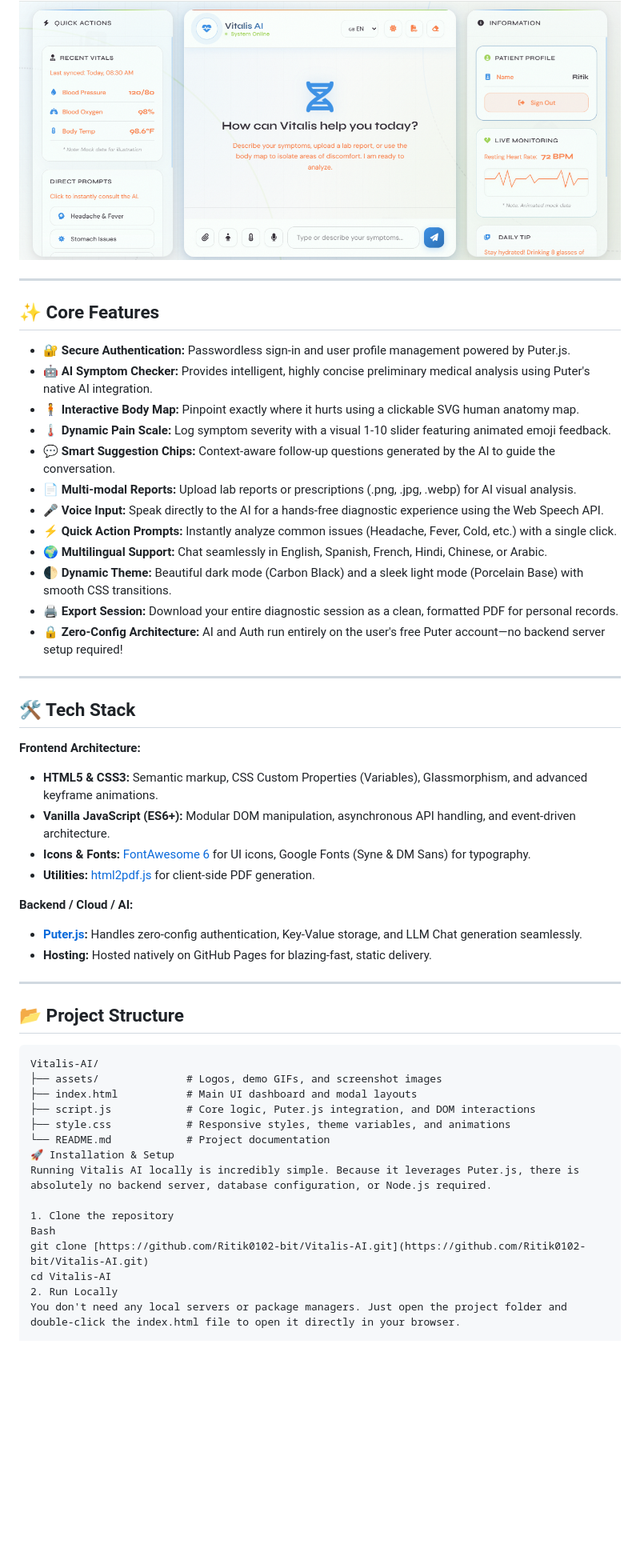
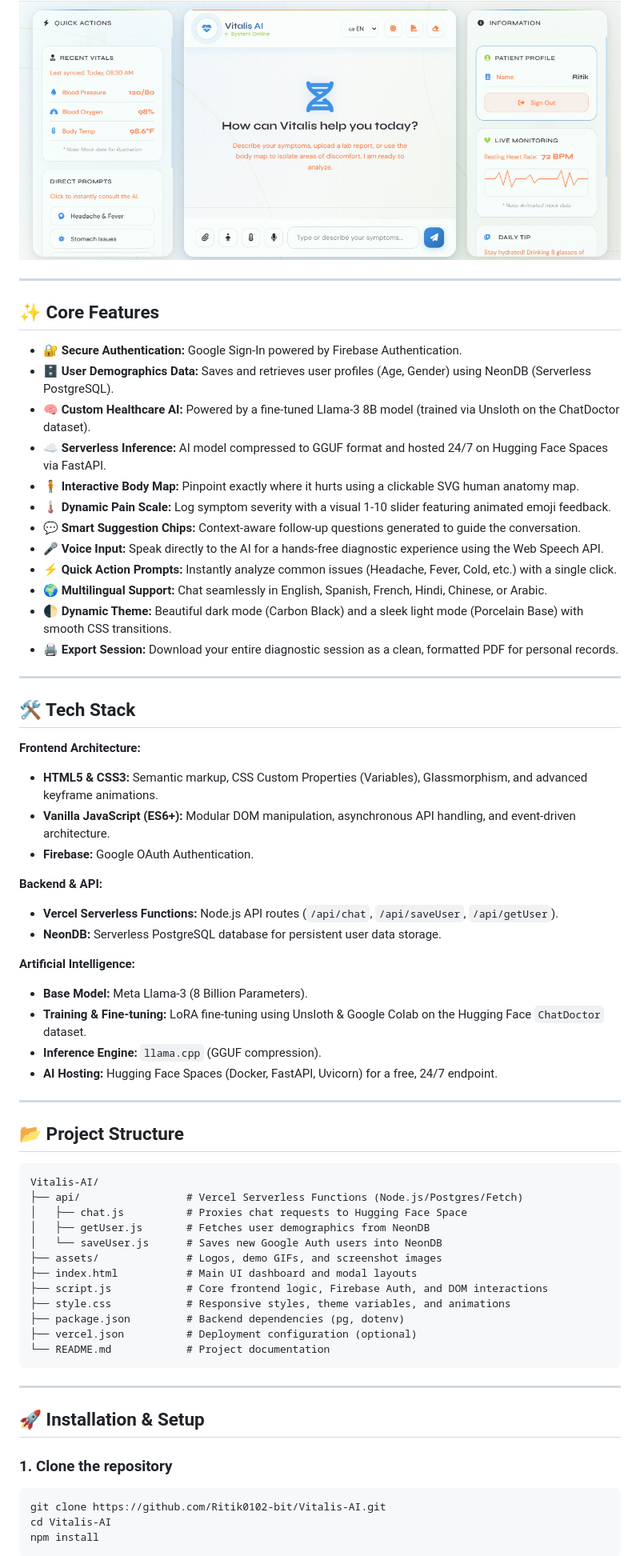
Before and after one commit to Ritik0102-bit/Vitalis-AI, a Markdown page: README.md, the part around one of its changes. Shown at 80% size. Rendered like a GitHub page; blank space fills up the shorter version.

````diff
--- a/README.md
+++ b/README.md
@@ -22,23 +23,22 @@ Vitalis AI is a clinical-grade, modern healthcare chatbot designed to help users
 
 ![App Screenshot](./assets/screenshot.png)
 
-
 ---
 
 ## ✨ Core Features
 
-*   🔐 **Secure Authentication:** Passwordless sign-in and user profile management powered by Puter.js.
-*   🤖 **AI Symptom Checker:** Provides intelligent, highly concise preliminary medical analysis using Puter's native AI integration.
+*   🔐 **Secure Authentication:** Google Sign-In powered by Firebase Authentication.
+*   🗄️ **User Demographics Data:** Saves and retrieves user profiles (Age, Gender) using NeonDB (Serverless PostgreSQL).
+*   🧠 **Custom Healthcare AI:** Powered by a fine-tuned Llama-3 8B model (trained via Unsloth on the ChatDoctor dataset).
+*   ☁️ **Serverless Inference:** AI model compressed to GGUF format and hosted 24/7 on Hugging Face Spaces via FastAPI.
 *   🧍 **Interactive Body Map:** Pinpoint exactly where it hurts using a clickable SVG human anatomy map.
 *   🌡️ **Dynamic Pain Scale:** Log symptom severity with a visual 1-10 slider featuring animated emoji feedback.
-*   💬 **Smart Suggestion Chips:** Context-aware follow-up questions generated by the AI to guide the conversation.
-*   📄 **Multi-modal Reports:** Upload lab reports or prescriptions (.png, .jpg, .webp) for AI visual analysis.
+*   💬 **Smart Suggestion Chips:** Context-aware follow-up questions generated to guide the conversation.
 *   🎤 **Voice Input:** Speak directly to the AI for a hands-free diagnostic experience using the Web Speech API.
 *   ⚡ **Quick Action Prompts:** Instantly analyze common issues (Headache, Fever, Cold, etc.) with a single click.
 *   🌍 **Multilingual Support:** Chat seamlessly in English, Spanish, French, Hindi, Chinese, or Arabic.
 *   🌓 **Dynamic Theme:** Beautiful dark mode (Carbon Black) and a sleek light mode (Porcelain Base) with smooth CSS transitions.
 *   🖨️ **Export Session:** Download your entire diagnostic session as a clean, formatted PDF for personal records.
-*   🔒 **Zero-Config Architecture:** AI and Auth run entirely on the user's free Puter account—no backend server setup required!
 
 ---
 
@@ -47,30 +47,44 @@ Vitalis AI is a clinical-grade, modern healthcare chatbot designed to help users
 **Frontend Architecture:**
 *   **HTML5 & CSS3:** Semantic markup, CSS Custom Properties (Variables), Glassmorphism, and advanced keyframe animations.
 *   **Vanilla JavaScript (ES6+):** Modular DOM manipulation, asynchronous API handling, and event-driven architecture.
-*   **Icons & Fonts:** [FontAwesome 6](https://fontawesome.com/) for UI icons, Google Fonts (Syne & DM Sans) for typography.
-*   **Utilities:** [html2pdf.js](https://ekoopmans.github.io/html2pdf.js/) for client-side PDF generation.
+*   **Firebase:** Google OAuth Authentication.
 
-**Backend / Cloud / AI:**
-*   **[Puter.js](https://js.puter.com/):** Handles zero-config authentication, Key-Value storage, and LLM Chat generation seamlessly.
-*   **Hosting:** Hosted natively on GitHub Pages for blazing-fast, static delivery.
+**Backend & API:**
+*   **Vercel Serverless Functions:** Node.js API routes (`/api/chat`, `/api/saveUser`, `/api/getUser`).
+*   **NeonDB:** Serverless PostgreSQL database for persistent user data storage.
+
+**Artificial Intelligence:**
+*   **Base Model:** Meta Llama-3 (8 Billion Parameters).
+*   **Training & Fine-tuning:** LoRA fine-tuning using Unsloth & Google Colab on the Hugging Face `ChatDoctor` dataset.
+*   **Inference Engine:** `llama.cpp` (GGUF compression).
+*   **AI Hosting:** Hugging Face Spaces (Docker, FastAPI, Uvicorn) for a free, 24/7 endpoint.
 
 ---
 
 ## 📂 Project Structure
 ```text
 Vitalis-AI/
+├── api/                 # Vercel Serverless Functions (Node.js/Postgres/Fetch)
+│   ├── chat.js          # Proxies chat requests to Hugging Face Space
+│   ├── getUser.js       # Fetches user demographics from NeonDB
+│   └── saveUser.js      # Saves new Google Auth users into NeonDB
 ├── assets/              # Logos, demo GIFs, and screenshot images
 ├── index.html           # Main UI dashboard and modal layouts
-├── script.js            # Core logic, Puter.js integration, and DOM interactions
+├── script.js            # Core frontend logic, Firebase Auth, and DOM interactions
 ├── style.css            # Responsive styles, theme variables, and animations
+├── package.json         # Backend dependencies (pg, dotenv)
+├── vercel.json          # Deployment configuration (optional)
 └── README.md            # Project documentation
-🚀 Installation & Setup
-Running Vitalis AI locally is incredibly simple. Because it leverages Puter.js, there is absolutely no backend server, database configuration, or Node.js required.
+```
 
-1. Clone the repository
-Bash
-git clone [https://github.com/Ritik0102-bit/Vitalis-AI.git](https://github.com/Ritik0102-bit/Vitalis-AI.git)
+---
+
+## 🚀 Installation & Setup
+
+### 1. Clone the repository
+```bash
+git clone https://github.com/Ritik0102-bit/Vitalis-AI.git
 cd Vitalis-AI
-2. Run Locally
-You don't need any local servers or package managers. Just open the project folder and double-click the index.html file to open it directly in your browser.
+npm install
+```
 
````
Also changed, not shown: other parts of README.md (+44 -47 lines).
